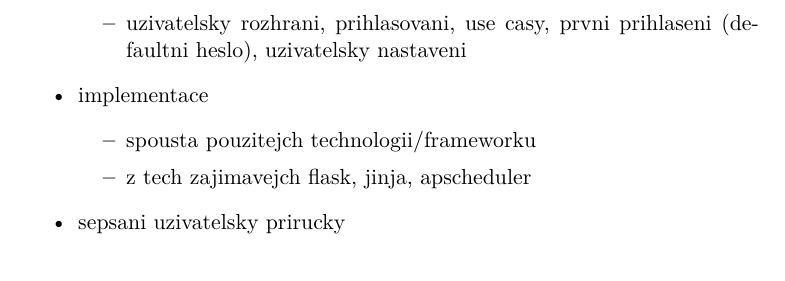
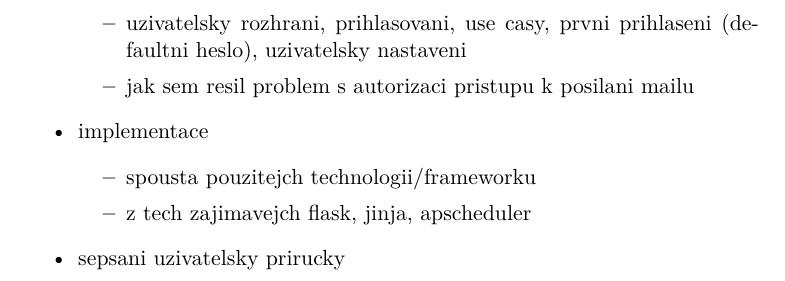
Before and after one commit to ggljzr/mi-dip, a LaTeX thesis (DP_Cervenka_Ondrej_2018.tex, which reads chapters/zaver.tex): part of page 56 of 71, cut so that both start at the same text. Compiled offline with pdfLaTeX.

Commit message:
notes about authorization when sending emails

```diff
--- a/chapters/zaver.tex
+++ b/chapters/zaver.tex
@@ -18,6 +18,7 @@ co sem udelal
         \item stav garazi, fsm, prechody stavu, notifikace pri zmene stavu -- co to resi za problemy (casty maily), jak resit prechod zpet do stavu OK napr po pozaru
         \item api systemu, pridavani udalosti, registracni mod
         \item uzivatelsky rozhrani, prihlasovani, use casy, prvni prihlaseni (defaultni heslo), uzivatelsky nastaveni
+        \item jak sem resil problem s autorizaci pristupu k posilani mailu
     \end{itemize}
     \item implementace
     \begin{itemize}
```
Also changed, not shown: chapters/navrh.tex (+1 -0 lines).
